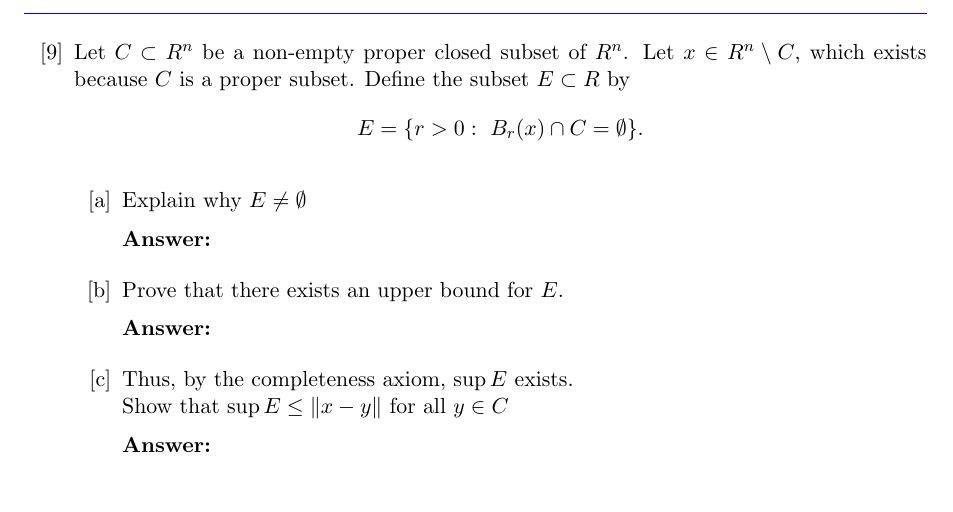
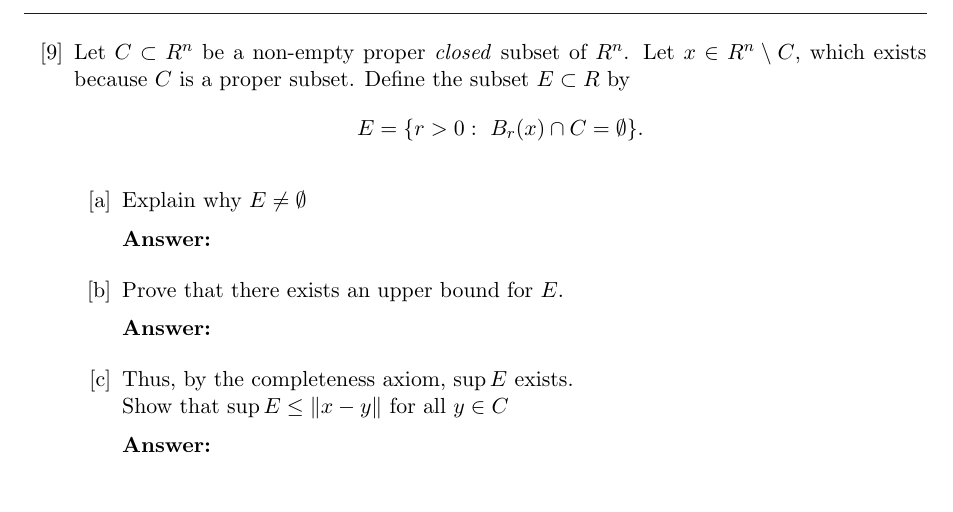
Before and after one commit to vladpaun-uwaterloo/amath331-ara-2026, a LaTeX problem sheet (assignment1/assignment1.tex): part of page 8 of 8, cut so that both start at the same text. Compiled offline with pdfLaTeX.

Commit message:
add emphasis

```diff
--- a/assignment1/assignment1.tex
+++ b/assignment1/assignment1.tex
@@ -503,7 +503,7 @@ by Cauchy--Schwarz.
 \end{problem}
 
 \begin{problem}
-Let $C \subset R^n$ be a non-empty proper closed subset of $R^n$. Let $x \in R^n \setminus C$, which exists because $C$ is a proper subset. Define the subset $E \subset R$ by
+Let $C \subset R^n$ be a non-empty proper \emph{closed} subset of $R^n$. Let $x \in R^n \setminus C$, which exists because $C$ is a proper subset. Define the subset $E \subset R$ by
 \[
     E = \{r > 0:\ B_r(x) \cap C = \emptyset\}.
 \]
```
Also changed, not shown: assignment1/assignment1.pdf.
